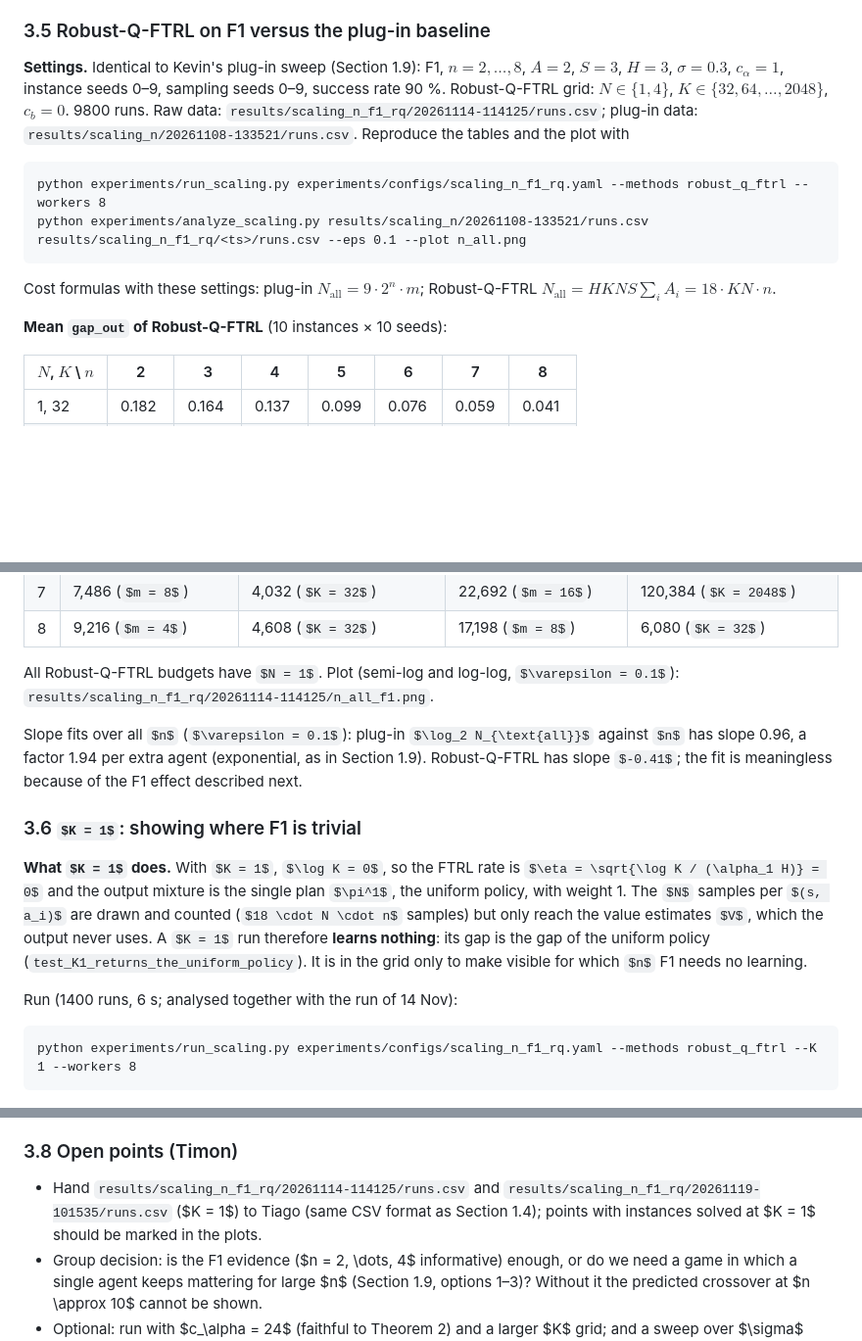
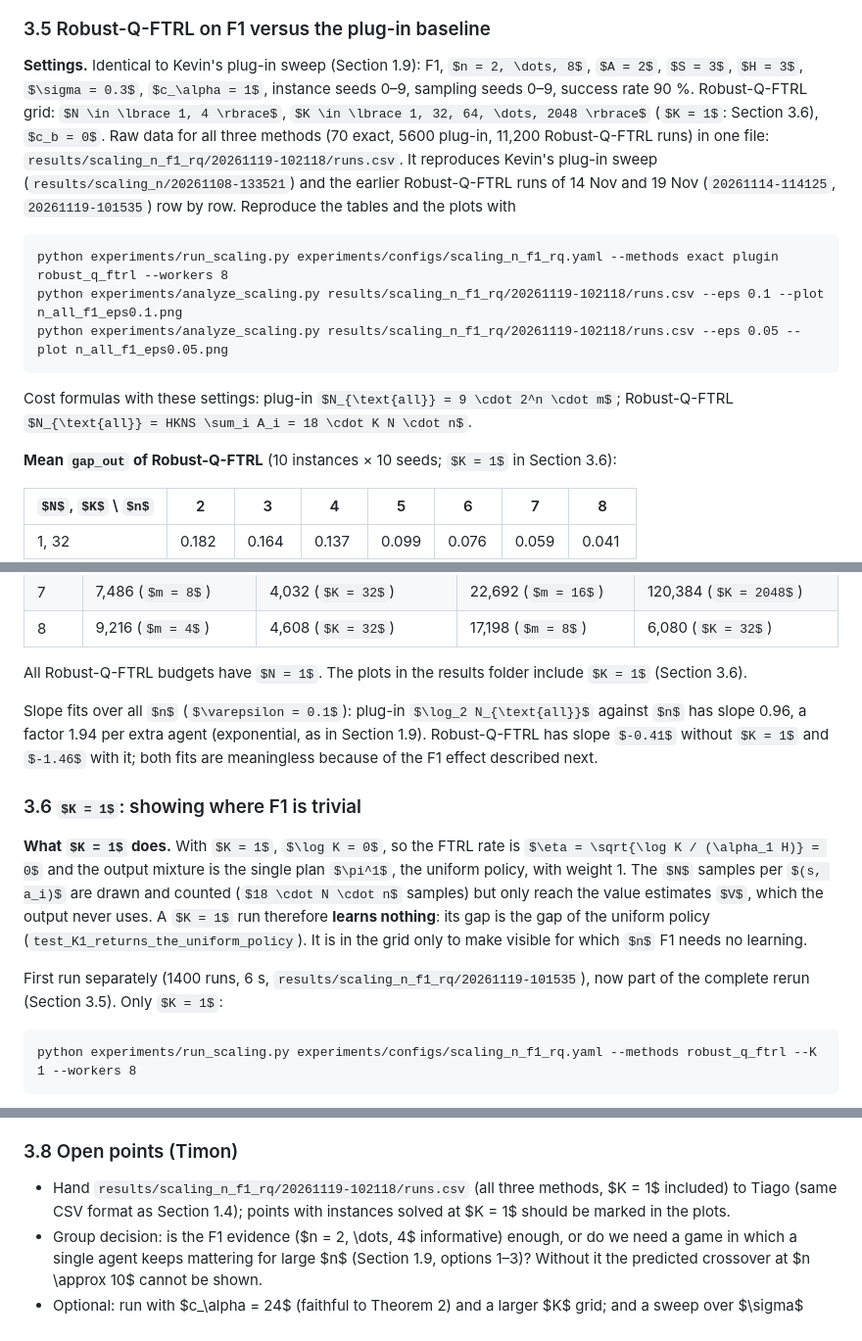
Before and after one commit to KEDES1998/robust-marl-p58, a Markdown page: Protocol.md, 3 parts joined by grey strips. Shown at 98% size. Rendered like a GitHub page; some formulas as TeX source; blank space fills up the shorter version.

Commit message:
results

````diff
--- a/Protocol.md
+++ b/Protocol.md
@@ -753,19 +757,22 @@ $c_\alpha$ (Section 1.8). To be mentioned in the method section of the report.
 **Settings.** Identical to Kevin's plug-in sweep (Section 1.9): F1, $n = 2, \dots, 8$, $A = 2$,
 $S = 3$, $H = 3$, $\sigma = 0.3$, $c_\alpha = 1$, instance seeds 0–9, sampling seeds 0–9,
 success rate 90 %. Robust-Q-FTRL grid: $N \in \lbrace 1, 4 \rbrace$,
-$K \in \lbrace 32, 64, \dots, 2048 \rbrace$, $c_b = 0$. 9800 runs. Raw data:
-`results/scaling_n_f1_rq/20261114-114125/runs.csv`; plug-in data:
-`results/scaling_n/20261108-133521/runs.csv`. Reproduce the tables and the plot with
+$K \in \lbrace 1, 32, 64, \dots, 2048 \rbrace$ ($K = 1$: Section 3.6), $c_b = 0$. Raw data
+for all three methods (70 exact, 5600 plug-in, 11,200 Robust-Q-FTRL runs) in one file:
+`results/scaling_n_f1_rq/20261119-102118/runs.csv`. It reproduces Kevin's plug-in sweep
+(`results/scaling_n/20261108-133521`) and the earlier Robust-Q-FTRL runs of 14 Nov and 19 Nov
+(`20261114-114125`, `20261119-101535`) row by row. Reproduce the tables and the plots with
 
 ```
-python experiments/run_scaling.py experiments/configs/scaling_n_f1_rq.yaml --methods robust_q_ftrl --workers 8
-python experiments/analyze_scaling.py results/scaling_n/20261108-133521/runs.csv results/scaling_n_f1_rq/<ts>/runs.csv --eps 0.1 --plot n_all.png
+python experiments/run_scaling.py experiments/configs/scaling_n_f1_rq.yaml --methods exact plugin robust_q_ftrl --workers 8
+python experiments/analyze_scaling.py results/scaling_n_f1_rq/20261119-102118/runs.csv --eps 0.1 --plot n_all_f1_eps0.1.png
+python experiments/analyze_scaling.py results/scaling_n_f1_rq/20261119-102118/runs.csv --eps 0.05 --plot n_all_f1_eps0.05.png
 ```
 
 Cost formulas with these settings: plug-in $N_{\text{all}} = 9 \cdot 2^n \cdot m$;
 Robust-Q-FTRL $N_{\text{all}} = HKNS \sum_i A_i = 18 \cdot K N \cdot n$.
 
-**Mean `gap_out` of Robust-Q-FTRL** (10 instances × 10 seeds):
+**Mean `gap_out` of Robust-Q-FTRL** (10 instances × 10 seeds; $K = 1$ in Section 3.6):
 
 | $N$, $K$ \ $n$ | 2 | 3 | 4 | 5 | 6 | 7 | 8 |
 |---|---|---|---|---|---|---|---|
@@ -803,12 +810,13 @@ solved for both methods and both $\varepsilon$). In brackets the typical budget.
 | 7 | 7,486 ($m = 8$) | 4,032 ($K = 32$) | 22,692 ($m = 16$) | 120,384 ($K = 2048$) |
 | 8 | 9,216 ($m = 4$) | 4,608 ($K = 32$) | 17,198 ($m = 8$) | 6,080 ($K = 32$) |
 
-All Robust-Q-FTRL budgets have $N = 1$. Plot (semi-log and log-log, $\varepsilon = 0.1$):
-`results/scaling_n_f1_rq/20261114-114125/n_all_f1.png`.
+All Robust-Q-FTRL budgets have $N = 1$. The plots in the results folder include $K = 1$
+(Section 3.6).
 
 Slope fits over all $n$ ($\varepsilon = 0.1$): plug-in $\log_2 N_{\text{all}}$ against $n$ has
 slope 0.96, a factor 1.94 per extra agent (exponential, as in Section 1.9). Robust-Q-FTRL has
-slope $-0.41$; the fit is meaningless because of the F1 effect described next.
+slope $-0.41$ without $K = 1$ and $-1.46$ with it; both fits are meaningless because of the F1
+effect described next.
 
 ### 3.6 $K = 1$: showing where F1 is trivial
 
@@ -820,7 +828,8 @@ uses. A $K = 1$ run therefore **learns nothing**: its gap is the gap of the unif
 (`test_K1_returns_the_uniform_policy`). It is in the grid only to make visible for which $n$ F1
 needs no learning.
 
-Run (1400 runs, 6 s; analysed together with the run of 14 Nov):
+First run separately (1400 runs, 6 s, `results/scaling_n_f1_rq/20261119-101535`), now part of
+the complete rerun (Section 3.5). Only $K = 1$:
 
 ```
 python experiments/run_scaling.py experiments/configs/scaling_n_f1_rq.yaml --methods robust_q_ftrl --K 1 --workers 8
@@ -903,9 +908,9 @@ whenever the game is not trivial.
 
 ### 3.8 Open points (Timon)
 
-- Hand `results/scaling_n_f1_rq/20261114-114125/runs.csv` and
-  `results/scaling_n_f1_rq/20261119-101535/runs.csv` ($K = 1$) to Tiago (same CSV format as
-  Section 1.4); points with instances solved at $K = 1$ should be marked in the plots.
+- Hand `results/scaling_n_f1_rq/20261119-102118/runs.csv` (all three methods, $K = 1$ included) to Tiago
+  (same CSV format as Section 1.4); points with instances solved at $K = 1$ should be marked in
+  the plots.
 - Group decision: is the F1 evidence ($n = 2, \dots, 4$ informative) enough, or do we need a game
   in which a single agent keeps mattering for large $n$ (Section 1.9, options 1–3)? Without it the
   predicted crossover at $n \approx 10$ cannot be shown.
````
Also changed, not shown: other parts of Protocol.md (+7 -7 lines), docs/4_experiments/scaling_in_n.md (+25 -0 lines), results/scaling_n/20261119-102118/n_all_f1_eps0.05.png (renamed from results/scaling_n_f1_rq/20261119-101535/n_all_f1_eps0.05.png), results/scaling_n/20261119-102118/n_all_f1_eps0.1.png (renamed from results/scaling_n_f1_rq/20261119-101535/n_all_f1_eps0.1.png), results/scaling_n_f1_rq/20261114-114125/n_all_f1.png (deleted), 9 other files.
